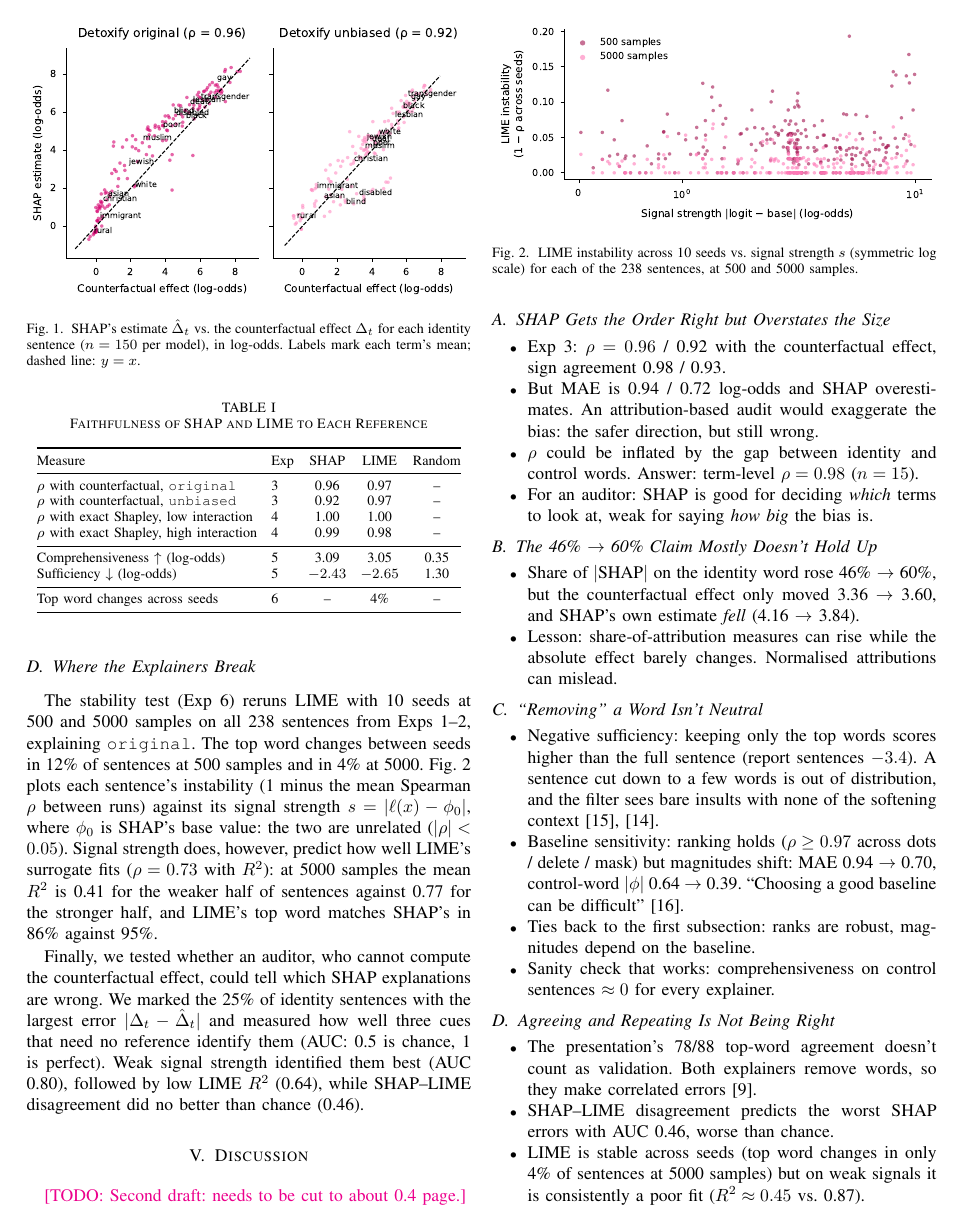
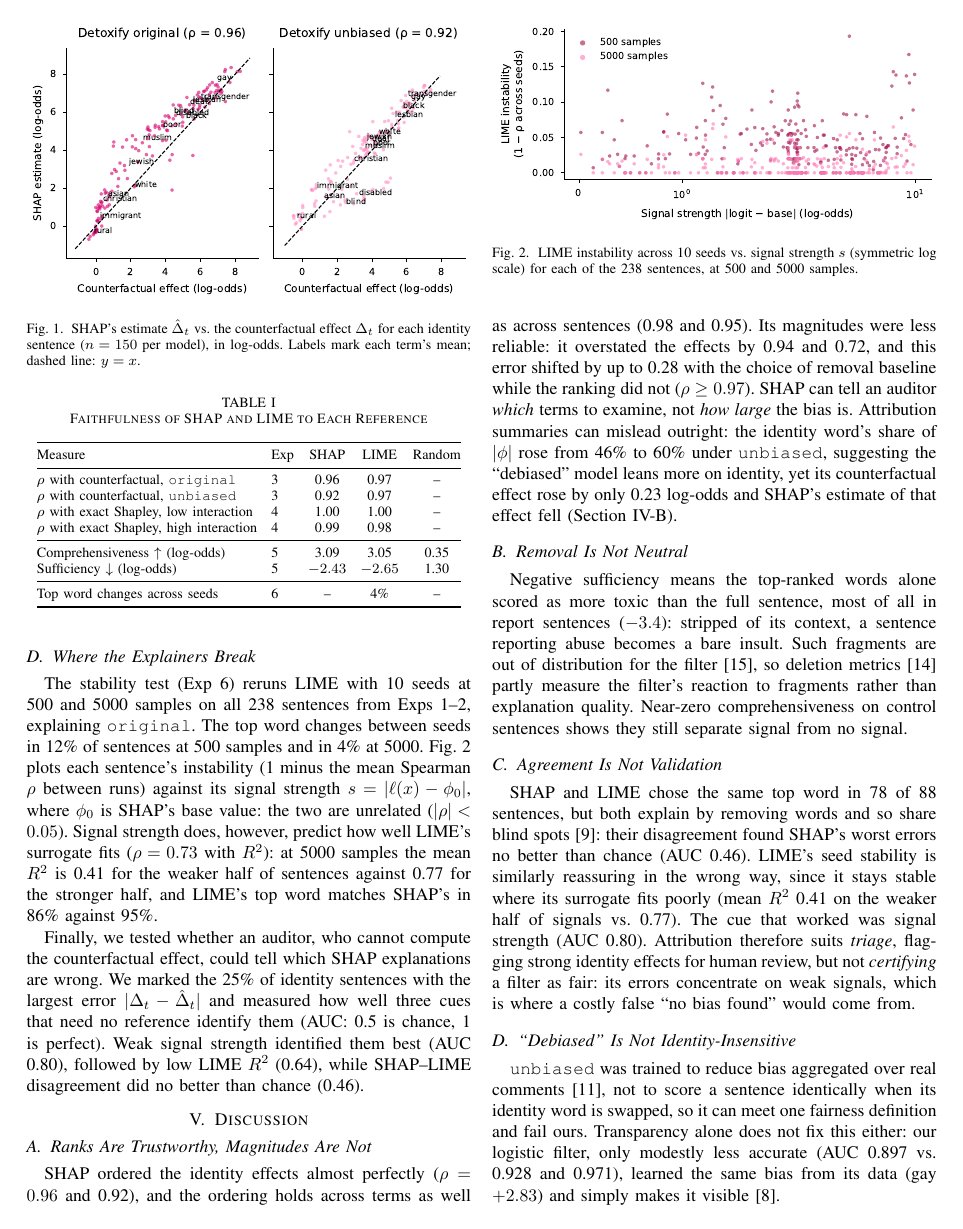
Before and after one commit to MistorRonan/ISE-XAI-Group-10, a LaTeX paper (paper/main.tex, which reads paper/sections/discussion.tex): page 3 of 5. Compiled offline with pdfLaTeX.

Commit message:
report: final draft of discussion section

```diff
--- a/paper/sections/discussion.tex
+++ b/paper/sections/discussion.tex
@@ -2,37 +2,23 @@
 % V. DISCUSSION AND CRITICAL ANALYSIS (about 0.4 page)
 % Owner: Julia
 %
-% SECOND DRAFT OUTLINE (2026-10-22)
+% THIRD DRAFT (2026-10-23): cut to four short subsections in prose.
+% Moved to Sec. VI (Limitations): explainers can be gamed~\cite{slack2020fooling};
+% our references exist only because we built the inputs; original vs unbiased
+% also differ in architecture (BERT vs RoBERTa); faithful to the model is not
+% right about the world -- whose language counts is normative~\cite{gururangan2022whose},
+% and the swap is causal in the model, not in the corpus~\cite{munn2022xai}.
 % ---------------------------------------------------------------------
 \section{Discussion}\label{sec:discussion}
 
-\todo{Second draft: needs to be cut to about 0.4 page.}
+\subsection{Ranks Are Trustworthy, Magnitudes Are Not}\label{sec:disc-rank}
+SHAP ordered the identity effects almost perfectly ($\rho = 0.96$ and 0.92), and the ordering holds across terms as well as across sentences (0.98 and 0.95). Its magnitudes were less reliable: it overstated the effects by 0.94 and 0.72, and this error shifted by up to 0.28 with the choice of removal baseline while the ranking did not ($\rho \geq 0.97$). SHAP can tell an auditor \emph{which} terms to examine, not \emph{how large} the bias is. Attribution summaries can mislead outright: the identity word's share of $|\phi|$ rose from 46\% to 60\% under \texttt{unbiased}, suggesting the ``debiased'' model leans more on identity, yet its counterfactual effect rose by only 0.23 log-odds and SHAP's estimate of that effect fell (Section~\ref{sec:res-faith}).
 
-\subsection{SHAP Gets the Order Right but Overstates the Size}
-\begin{itemize}
-  \item Exp 3: $\rho = 0.96$ / 0.92 with the counterfactual effect, sign agreement 0.98 / 0.93.
-  \item But MAE is 0.94 / 0.72 log-odds and SHAP overestimates. An attribution-based audit would exaggerate the bias: the safer direction, but still wrong.
-  \item $\rho$ could be inflated by the gap between identity and control words. Answer: term-level $\rho = 0.98$ ($n=15$).
-  \item For an auditor: SHAP is good for deciding \emph{which} terms to look at, weak for saying \emph{how big} the bias is.
-\end{itemize}
+\subsection{Removal Is Not Neutral}\label{sec:disc-removal}
+Negative sufficiency means the top-ranked words alone scored as more toxic than the full sentence, most of all in report sentences ($-3.4$): stripped of its context, a sentence reporting abuse becomes a bare insult. Such fragments are out of distribution for the filter~\cite{hase2021ood}, so deletion metrics~\cite{deyoung2020eraser} partly measure the filter's reaction to fragments rather than explanation quality. Near-zero comprehensiveness on control sentences shows they still separate signal from no signal.
 
-\subsection{The 46\% $\rightarrow$ 60\% Claim Mostly Doesn't Hold Up}
-\begin{itemize}
-  \item Share of $|$SHAP$|$ on the identity word rose 46\% $\rightarrow$ 60\%, but the counterfactual effect only moved 3.36 $\rightarrow$ 3.60, and SHAP's own estimate \emph{fell} (4.16 $\rightarrow$ 3.84).
-  \item Lesson: share-of-attribution measures can rise while the absolute effect barely changes. Normalised attributions can mislead.
-\end{itemize}
+\subsection{Agreement Is Not Validation}\label{sec:disc-agree}
+SHAP and LIME chose the same top word in 78 of 88 sentences, but both explain by removing words and so share blind spots~\cite{krishna2022disagreement}: their disagreement found SHAP's worst errors no better than chance (AUC 0.46). LIME's seed stability is similarly reassuring in the wrong way, since it stays stable where its surrogate fits poorly (mean $R^2$ 0.41 on the weaker half of signals vs.\ 0.77). The cue that worked was signal strength (AUC 0.80). Attribution therefore suits \emph{triage}, flagging strong identity effects for human review, but not \emph{certifying} a filter as fair: its errors concentrate on weak signals, which is where a costly false ``no bias found'' would come from.
 
-\subsection{``Removing'' a Word Isn't Neutral}
-\begin{itemize}
-  \item Negative sufficiency: keeping only the top words scores higher than the full sentence (report sentences $-3.4$). A sentence cut down to a few words is out of distribution, and the filter sees bare insults with none of the softening context~\cite{hase2021ood}, \cite{deyoung2020eraser}.
-  \item Baseline sensitivity: ranking holds ($\rho \geq 0.97$ across dots / delete / mask) but magnitudes shift: MAE 0.94 $\rightarrow$ 0.70, control-word $|\phi|$ 0.64 $\rightarrow$ 0.39. ``Choosing a good baseline can be difficult''~\cite{munn2022xai}.
-  \item Ties back to the first subsection: ranks are robust, magnitudes depend on the baseline.
-  \item Sanity check that works: comprehensiveness on control sentences $\approx 0$ for every explainer.
-\end{itemize}
-
-\subsection{Agreeing and Repeating Is Not Being Right}
-\begin{itemize}
-  \item The presentation's 78/88 top-word agreement doesn't count as validation. Both explainers remove words, so they make correlated errors~\cite{krishna2022disagreement}.
-  \item SHAP--LIME disagreement predicts the worst SHAP errors with AUC 0.46, worse than chance.
-  \item LIME is stable across seeds (top word changes in only 4\% of sentences at 5000 samples) but on weak signals it is consistently a poor fit ($R^2 \approx 0.45$ vs.\ 0.87).
-\end{itemize}
+\subsection{``Debiased'' Is Not Identity-Insensitive}\label{sec:disc-debias}
+\texttt{unbiased} was trained to reduce bias aggregated over real comments~\cite{borkan2019nuanced}, not to score a sentence identically when its identity word is swapped, so it can meet one fairness definition and fail ours. Transparency alone does not fix this either: our logistic filter, only modestly less accurate (AUC 0.897 vs.\ 0.928 and 0.971), learned the same bias from its data (gay $+2.83$) and simply makes it visible~\cite{rudin2019stop}.
```
Also changed, not shown: paper/sections/discussion.tex (29 more changed lines).
